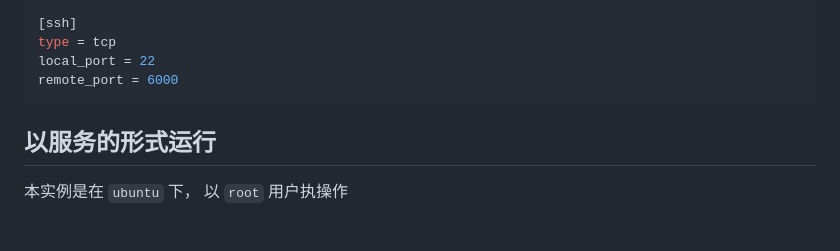
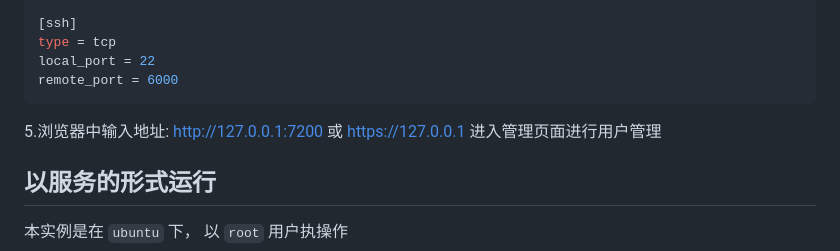
Before and after one commit to yhl452493373/frps-panel, a Markdown page: README_zh.md, the part around the change. Drawn GitHub-style; blank space fills up the shorter version.

````diff
--- a/README_zh.md
+++ b/README_zh.md
@@ -139,6 +139,8 @@ local_port = 22
 remote_port = 6000
 ```
 
+5.浏览器中输入地址: http://127.0.0.1:7200 或 https://127.0.0.1 进入管理页面进行用户管理
+
 ## 以服务的形式运行
 
 本实例是在 `ubuntu` 下， 以 `root` 用户执操作
````
